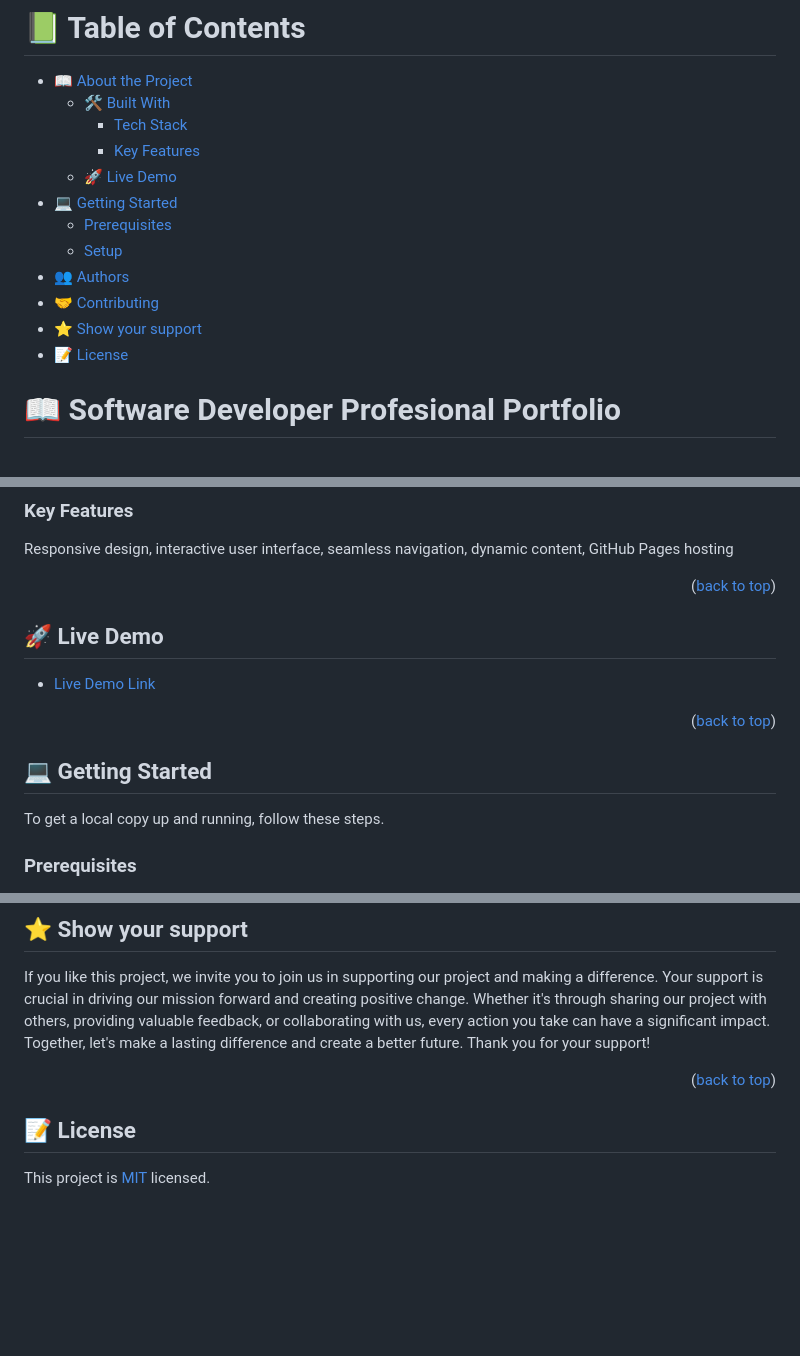
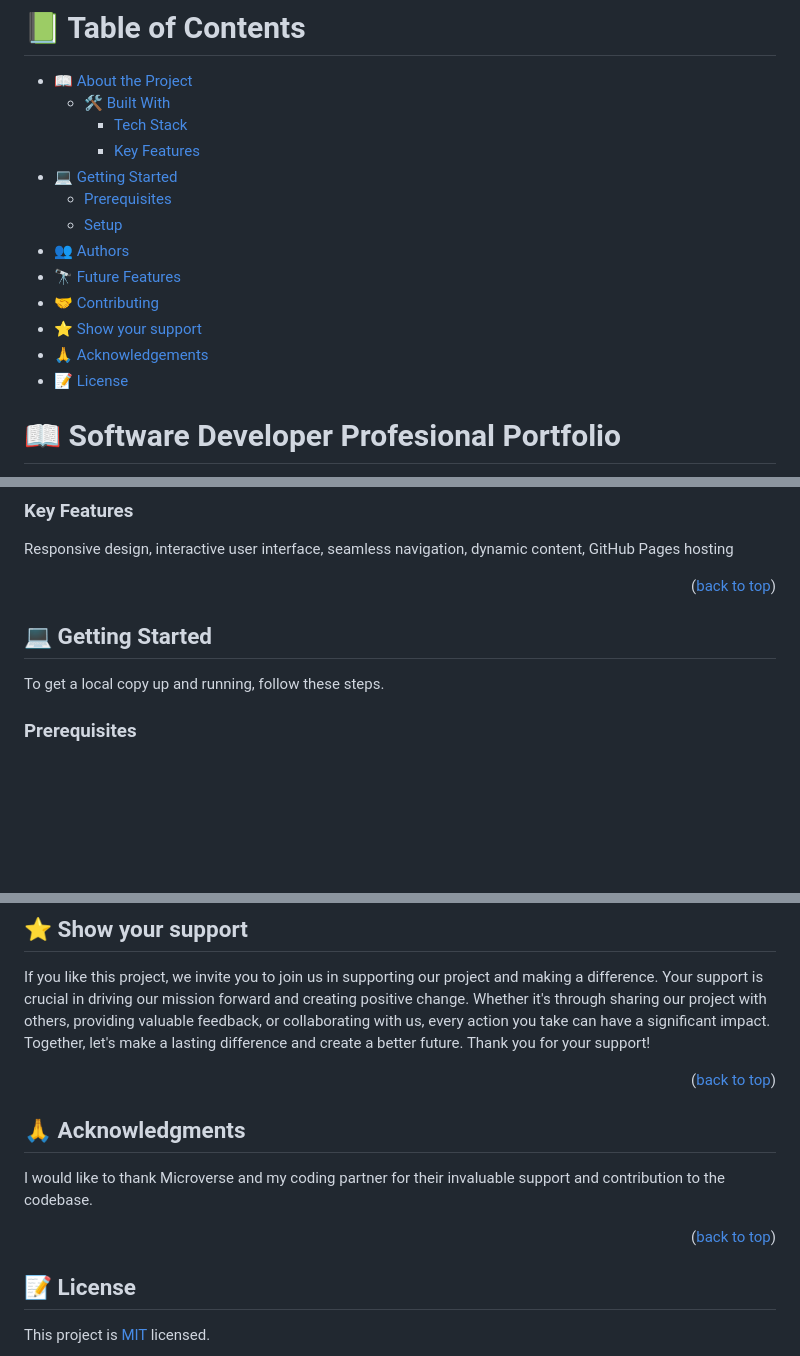
Before and after one commit to gfrancoarq/portfolio2023, a Markdown page: README.md, 3 parts joined by grey strips. Drawn GitHub-style; blank space fills up the shorter version.

```diff
--- a/README.md
+++ b/README.md
@@ -8,13 +8,14 @@
   - [🛠 Built With](#built-with)
     - [Tech Stack](#tech-stack)
     - [Key Features](#key-features)
-  - [🚀 Live Demo](#live-demo)
 - [💻 Getting Started](#getting-started)
   - [Prerequisites](#prerequisites)
   - [Setup](#setup)
 - [👥 Authors](#authors)
+- [🔭 Future Features](#future-features)
 - [🤝 Contributing](#contributing)
 - [⭐️ Show your support](#support)
+- [🙏 Acknowledgements](#acknowledgements)
 - [📝 License](#license)
 
 <!-- PROJECT DESCRIPTION -->
@@ -35,19 +36,9 @@ Responsive design, interactive user interface, seamless navigation, dynamic cont
 
 <p align="right">(<a href="#readme-top">back to top</a>)</p>
 
-<!-- LIVE DEMO -->
-
-## 🚀 Live Demo <a name="live-demo"></a>
-
-- [Live Demo Link](https://google.com)
-
-<p align="right">(<a href="#readme-top">back to top</a>)</p>
-
 <!-- GETTING STARTED -->
 
 ## 💻 Getting Started <a name="getting-started"></a>
-
-
 
 To get a local copy up and running, follow these steps.
 
@@ -120,6 +111,13 @@ If you like this project, we invite you to join us in supporting our project and
 
 <p align="right">(<a href="#readme-top">back to top</a>)</p>
 
+<!-- ACKNOWLEDGEMENTS -->
+
+## 🙏 Acknowledgments <a name="acknowledgements"></a>
+
+I would like to thank Microverse and my coding partner for their invaluable support and contribution to the codebase.
+
+<p align="right">(<a href="#readme-top">back to top</a>)</p>
 
 <!-- LICENSE -->
 
```
Also changed, not shown: other parts of README.md (+1 -1 lines).
